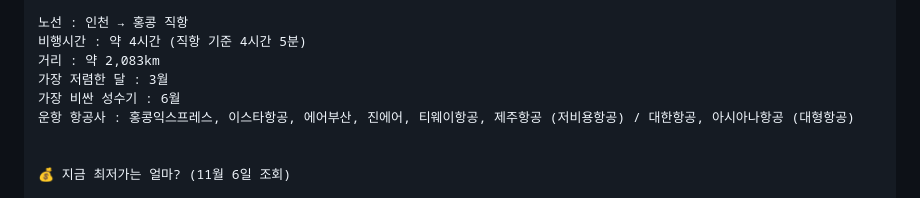
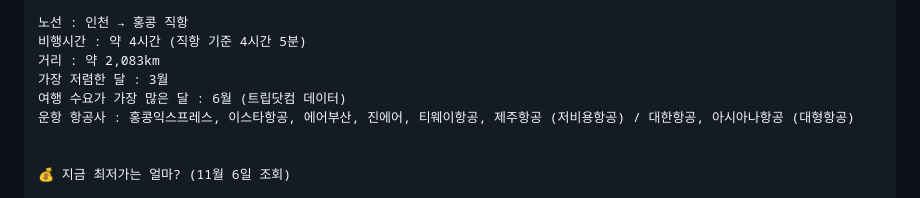
Before and after one commit to jieunforclaude-del/friendly-system, a Markdown page: posts/hongkong-flights.md, the part around the change. Drawn GitHub-style.

Commit message:
Fix June wording: peak demand month, not most expensive
Co-Authored-By: Claude Opus 5.5 <noreply@anthropic.com>
Claude-Session: https://claude.ai/code/session_01T1XiHSftYrhz9R7wdTppxt

```diff
--- a/posts/hongkong-flights.md
+++ b/posts/hongkong-flights.md
@@ -24,7 +24,7 @@
 비행시간 : 약 4시간 (직항 기준 4시간 5분)
 거리 : 약 2,083km
 가장 저렴한 달 : 3월
-가장 비싼 성수기 : 6월
+여행 수요가 가장 많은 달 : 6월 (트립닷컴 데이터)
 운항 항공사 : 홍콩익스프레스, 이스타항공, 에어부산, 진에어, 티웨이항공, 제주항공 (저비용항공) / 대한항공, 아시아나항공 (대형항공)
 
 
```
